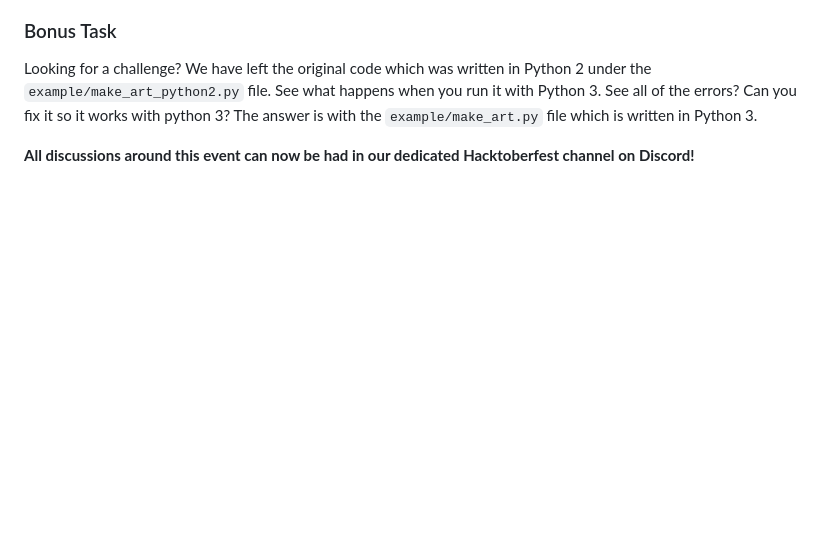
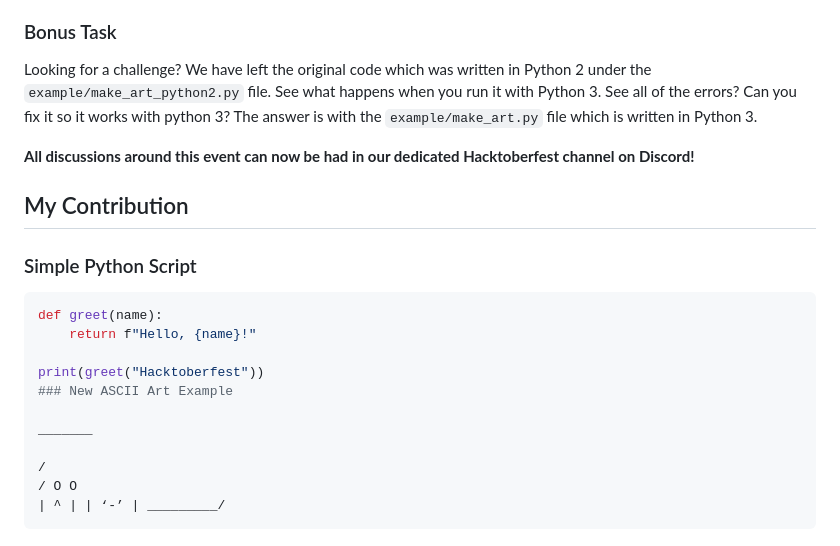
Before and after one commit to zero-to-mastery/ascii-art, a Markdown page: README.md, the part around the change. Drawn GitHub-style; blank space fills up the shorter version.

Commit message:
Added a new ASCII art example

````diff
--- a/README.md
+++ b/README.md
@@ -128,3 +128,21 @@ Looking for a challenge?
 We have left the original code which was written in Python 2 under the `example/make_art_python2.py` file. See what happens when you run it with Python 3. See all of the errors? Can you fix it so it works with python 3? The answer is with the `example/make_art.py` file which is written in Python 3.
 
 **All discussions around this event can now be had in our dedicated Hacktoberfest channel on Discord!**
+
+## My Contribution
+
+### Simple Python Script
+
+```python
+def greet(name):
+    return f"Hello, {name}!"
+
+print(greet("Hacktoberfest"))
+### New ASCII Art Example
+
+_______
+
+/
+/ O O
+| ^ | | ‘-’ | _________/
+```
````
